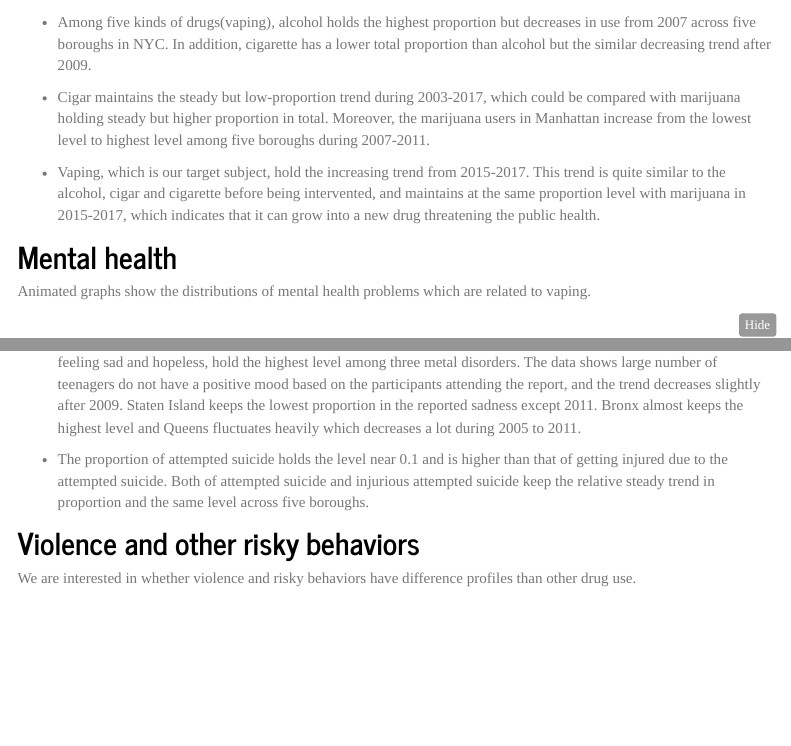
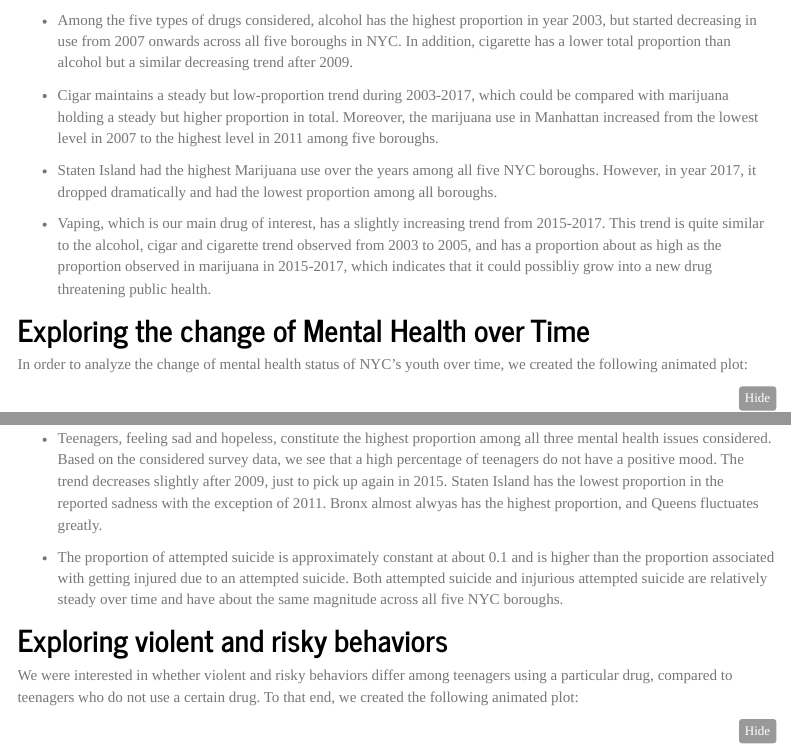
Before and after one commit to jg-97/p8105_final_project_vaping, an R Markdown document (Report.Rmd): the page in a window 1100 px wide, from 4580 px down before the commit and from 4510 px down after it, so that both start at the same text, and a second part further down, joined at a grey line. Rendered offline with R 4.5, knitr and Pandoc, with nearby package versions; folded parts are opened; some code elsewhere in the file could not run offline; menus at the side of the page are left out.

Commit message:
Rewording the first two subsections of EDA

````diff
--- a/Report.Rmd
+++ b/Report.Rmd
@@ -237,15 +237,19 @@ drug_p <- marijuana_full %>%
 animate(drug_p)
 ```
 
-* Among five kinds of drugs(vaping), alcohol holds the highest proportion but decreases in use from 2007 across five boroughs in NYC. In addition, cigarette has a lower total proportion than alcohol but the similar decreasing trend after 2009.
+After analyzing the plot, we drew the following conclusions:
 
-* Cigar maintains the steady but low-proportion trend during 2003-2017, which could be compared with marijuana holding steady but higher proportion in total. Moreover, the marijuana users in Manhattan increase from the lowest level to highest level among five boroughs during 2007-2011.
+* Among the five types of drugs considered, alcohol has the highest proportion in year 2003, but started decreasing in use from 2007 onwards across all five boroughs in NYC. In addition, cigarette has a lower total proportion than alcohol but a similar decreasing trend after 2009.
 
-* Vaping, which is our target subject, hold the increasing trend from 2015-2017. This trend is quite similar to the alcohol, cigar and cigarette before being intervented, and maintains at the same proportion level with marijuana in 2015-2017, which indicates that it can grow into a new drug threatening the public health.
+* Cigar maintains a steady but low-proportion trend during 2003-2017, which could be compared with marijuana holding a steady but higher proportion in total. Moreover, the marijuana use in Manhattan increased from the lowest level in 2007 to the highest level in 2011 among five boroughs.
 
-## Mental health
+* Staten Island had the highest Marijuana use over the years among all five NYC boroughs. However, in year 2017, it dropped dramatically and had the lowest proportion among all boroughs.
 
-Animated graphs show the distributions of mental health problems which are related to vaping.
+* Vaping, which is our main drug of interest, has a slightly increasing trend from 2015-2017. This trend is quite similar to the alcohol, cigar and cigarette trend observed from 2003 to 2005, and has a proportion about as high as the proportion observed in marijuana in 2015-2017, which indicates that it could possibliy grow into a new drug threatening public health.
+
+## Exploring the change of Mental Health over Time
+
+In order to analyze the change of mental health status of NYC's youth over time, we created the following animated plot:
 
 ```{r distribution_mental_health}
 ## data for mental health disorder
@@ -304,13 +308,15 @@ animate(mental_p)
 
 ```
 
-* Above three mental disorders are related to the vaping and other drug use in the report/survey. The emotion issue, feeling sad and hopeless, hold the highest level among three metal disorders. The data shows large number of teenagers do not have a positive mood based on the participants attending the report, and the trend decreases slightly after 2009. Staten Island keeps the lowest proportion in the reported sadness except 2011. Bronx almost keeps the highest level and Queens fluctuates heavily which decreases a lot during 2005 to 2011.
+Examining this plot, we determined the following:
 
-* The proportion of attempted suicide holds the level near 0.1 and is higher than that of getting injured due to the attempted suicide. Both of attempted suicide and injurious attempted suicide keep the relative steady trend in proportion and the same level across five boroughs.
+* Teenagers, feeling sad and hopeless, constitute the highest proportion among all three mental health issues considered. Based on the considered survey data, we see that a high percentage of teenagers do not have a positive mood. The trend decreases slightly after 2009, just to pick up again in 2015. Staten Island has the lowest proportion in the reported sadness with the exception of 2011. Bronx almost alwyas has the highest proportion, and Queens fluctuates greatly.
 
-## Violence and other risky behaviors
+* The proportion of attempted suicide is approximately constant at about 0.1 and is higher than the proportion associated with getting injured due to an attempted suicide. Both attempted suicide and injurious attempted suicide are relatively steady over time and have about the same magnitude across all five NYC boroughs.
 
-We are interested in whether violence and risky behaviors have difference profiles than other drug use.
+## Exploring violent and risky behaviors
+
+We were interested in whether violent and risky behaviors differ among teenagers using a particular drug, compared to teenagers who do not use a certain drug. To that end, we created the following animated plot:
 
 ```{r drug_with_violence_risky_behaviors}
 ## drugs with violence
````
Also changed, not shown: Report.html, Report.Rmd (16 more changed lines).
